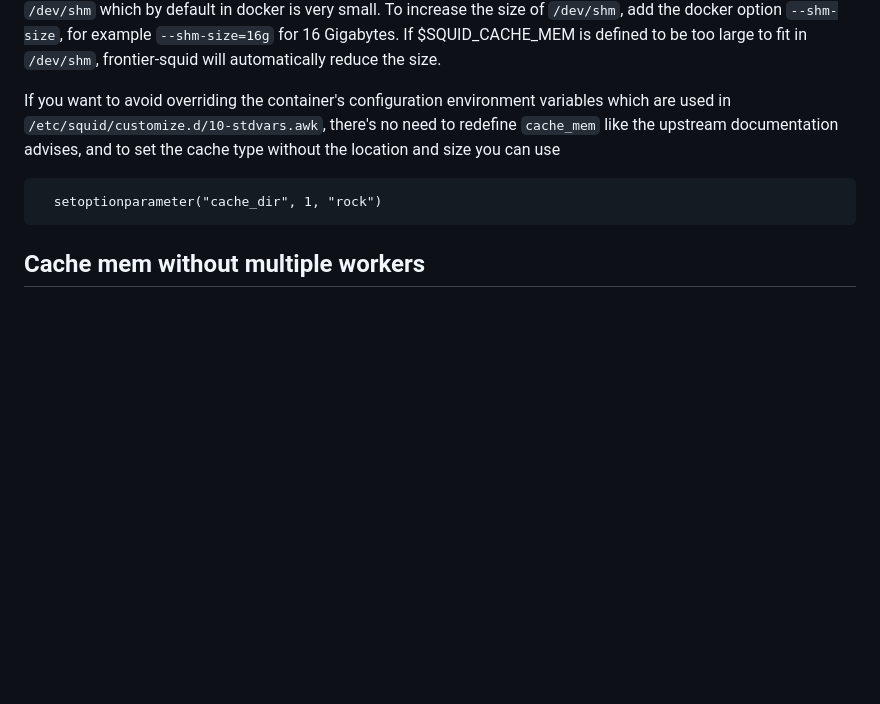
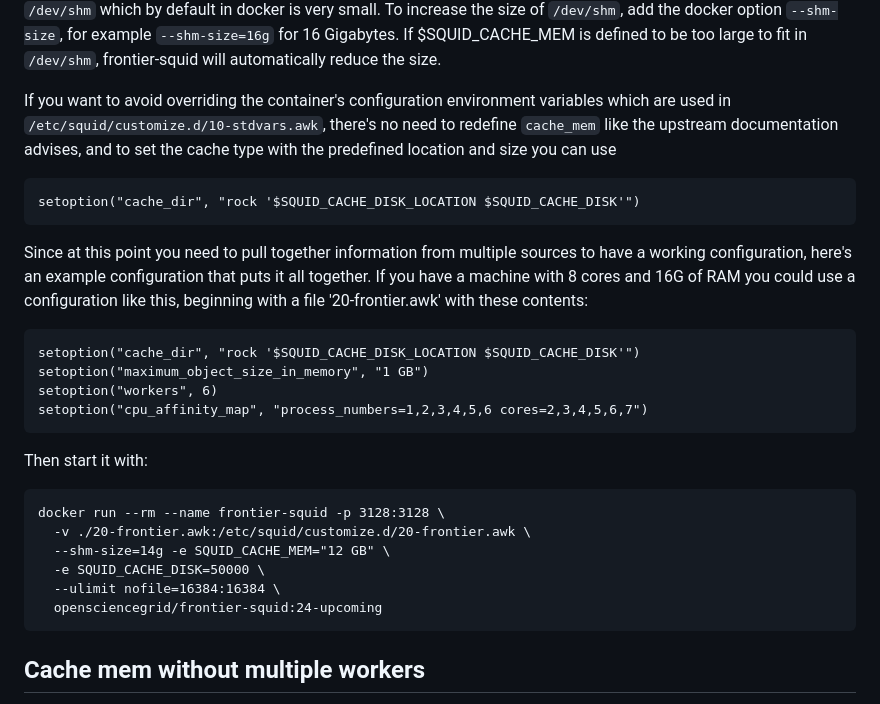
Before and after one commit to opensciencegrid/images, a Markdown page: opensciencegrid/frontier-squid/README.md, the part around the change. Rendered like a GitHub page; blank space fills up the shorter version.

Commit message:
fix multiple worker configuration and include a full example

````diff
--- a/opensciencegrid/frontier-squid/README.md
+++ b/opensciencegrid/frontier-squid/README.md
@@ -68,9 +68,26 @@ That depends on a lot of RAM defined in $SQUID_CACHE_MEM for efficient operation
 To increase the size of `/dev/shm`, add the docker option `--shm-size`, for example `--shm-size=16g` for 16 Gigabytes.
 If $SQUID_CACHE_MEM is defined to be too large to fit in `/dev/shm`, frontier-squid will automatically reduce the size.
 
-If you want to avoid overriding the container's configuration environment variables which are used in `/etc/squid/customize.d/10-stdvars.awk`, there's no need to redefine `cache_mem` like the upstream documentation advises, and to set the cache type without the location and size you can use
+If you want to avoid overriding the container's configuration environment variables which are used in `/etc/squid/customize.d/10-stdvars.awk`, there's no need to redefine `cache_mem` like the upstream documentation advises, and to set the cache type with the predefined location and size you can use
 ```
-  setoptionparameter("cache_dir", 1, "rock")
+setoption("cache_dir", "rock '$SQUID_CACHE_DISK_LOCATION $SQUID_CACHE_DISK'")
+```
+
+Since at this point you need to pull together information from multiple sources to have a working configuration, here's an example configuration that puts it all together.  If you have a machine with 8 cores and 16G of RAM you could use a configuration like this, beginning with a file '20-frontier.awk' with these contents:
+```
+setoption("cache_dir", "rock '$SQUID_CACHE_DISK_LOCATION $SQUID_CACHE_DISK'")
+setoption("maximum_object_size_in_memory", "1 GB")
+setoption("workers", 6)
+setoption("cpu_affinity_map", "process_numbers=1,2,3,4,5,6 cores=2,3,4,5,6,7")
+```
+Then start it with:
+```
+docker run --rm --name frontier-squid -p 3128:3128 \
+  -v ./20-frontier.awk:/etc/squid/customize.d/20-frontier.awk \
+  --shm-size=14g -e SQUID_CACHE_MEM="12 GB" \
+  -e SQUID_CACHE_DISK=50000 \
+  --ulimit nofile=16384:16384 \
+  opensciencegrid/frontier-squid:24-upcoming
 ```
 
 
````
